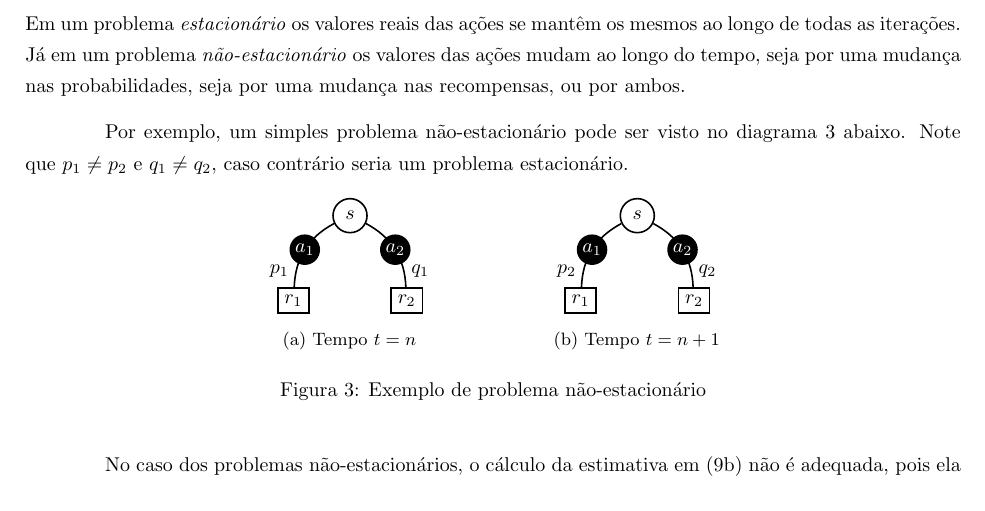
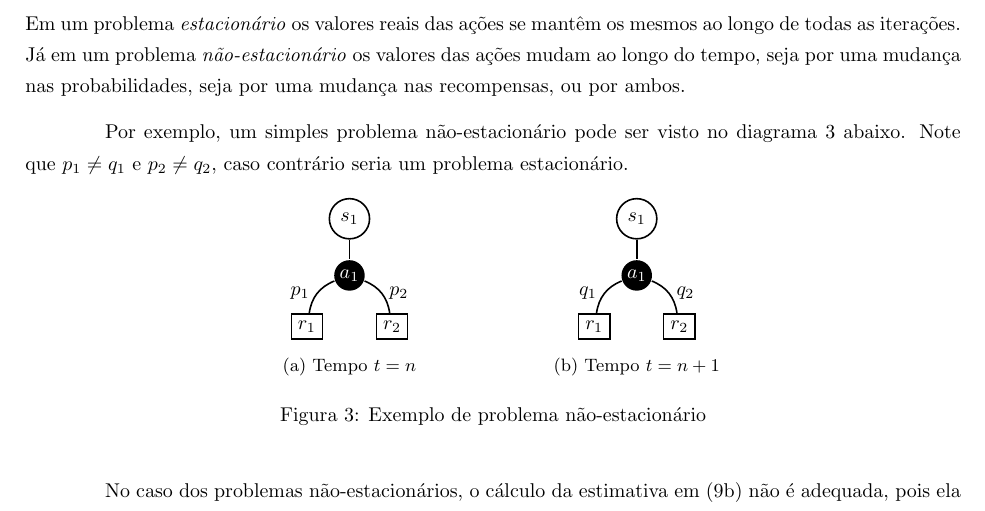
Before and after one commit to paulobruno/RLStudyNotes, a LaTeX document (tex/02_Exemplo-simples.tex): part of page 7 of 10, cut so that both start at the same text. Compiled offline with pdfLaTeX.

Commit message:
Fix nonstationary example diagram

```diff
--- a/tex/02_Exemplo-simples.tex
+++ b/tex/02_Exemplo-simples.tex
@@ -355,36 +355,34 @@
 
         Em um problema \emph{estacionário} os valores reais das ações se mantêm os mesmos ao longo de todas as iterações. Já em um problema \emph{não-estacionário} os valores das ações mudam ao longo do tempo, seja por uma mudança nas probabilidades, seja por uma mudança nas recompensas, ou por ambos.
 
-        Por exemplo, um simples problema não-estacionário pode ser visto no diagrama \ref{diag:non-stationary} abaixo. Note que $p_1 \neq p_2$ e $q_1 \neq q_2$, caso contrário seria um problema estacionário.
+        Por exemplo, um simples problema não-estacionário pode ser visto no diagrama \ref{diag:non-stationary} abaixo. Note que $p_1 \neq q_1$ e $p_2 \neq q_2$, caso contrário seria um problema estacionário.
         \begin{figure}[h]
             \centering
             \begin{subfigure}{.3\linewidth}
                 \centering
                 \begin{tikzpicture}[-,>=stealth', auto, node distance=1.5cm, thick]
-                    \node[state-node]  (S1) {$s$};
-                    \node[reward-node] (R1) [below of=S1, xshift=-1.0cm] {$r_1$};
-                    \node[reward-node] (R2) [below of=S1, xshift=1.0cm]  {$r_2$};
+                    \node[state-node]  (S1) {$s_1$};
+                    \node[action-node] (A1) [below of=S1, yshift=0.5cm] {$a_1$};
+                    \node[reward-node] (R1) [below of=A1, xshift=-0.75cm, yshift=0.60cm] {$r_1$};
+                    \node[reward-node] (R2) [below of=A1, xshift=0.75cm, yshift=0.60cm]  {$r_2$};
 
-                    \draw[bend right] (S1) to node[left, pos=0.8] {$p_1$} (R1);
-                    \draw[bend left]  (S1) to node[right, pos=0.8] {$q_1$} (R2);
-
-                    \draw[hidden-edge, bend right] (S1) to node[action-label] {$a_1$} (R1);
-                    \draw[hidden-edge, bend left]  (S1) to node[action-label] {$a_2$} (R2);
+                    \draw[] (S1) to node {} (A1);
+                    \draw[bend right] (A1) to node[left] {$p_1$} (R1);
+                    \draw[bend left]  (A1) to node[right] {$p_2$} (R2);
                 \end{tikzpicture}
                 \caption{Tempo $t = n$}
             \end{subfigure}
             \begin{subfigure}{.3\linewidth}
                 \centering
                 \begin{tikzpicture}[-,>=stealth', auto, node distance=1.5cm, thick]
-                    \node[state-node]  (S1) {$s$};
-                    \node[reward-node] (R1) [below of=S1, xshift=-1.0cm] {$r_1$};
-                    \node[reward-node] (R2) [below of=S1, xshift=1.0cm]  {$r_2$};
+                    \node[state-node]  (S1) {$s_1$};
+                    \node[action-node] (A1) [below of=S1, yshift=0.5cm] {$a_1$};
+                    \node[reward-node] (R1) [below of=A1, xshift=-0.75cm, yshift=0.60cm] {$r_1$};
+                    \node[reward-node] (R2) [below of=A1, xshift=0.75cm, yshift=0.60cm]  {$r_2$};
 
-                    \draw[bend right] (S1) to node[left, pos=0.8] {$p_2$} (R1);
-                    \draw[bend left]  (S1) to node[right, pos=0.8] {$q_2$} (R2);
-
-                    \draw[hidden-edge, bend right] (S1) to node[action-label] {$a_1$} (R1);
-                    \draw[hidden-edge, bend left]  (S1) to node[action-label] {$a_2$} (R2);
+                    \draw[] (S1) to node {} (A1);
+                    \draw[bend right] (A1) to node[left] {$q_1$} (R1);
+                    \draw[bend left]  (A1) to node[right] {$q_2$} (R2);
                 \end{tikzpicture}
                 \caption{Tempo $t = n+1$}
             \end{subfigure}
```
